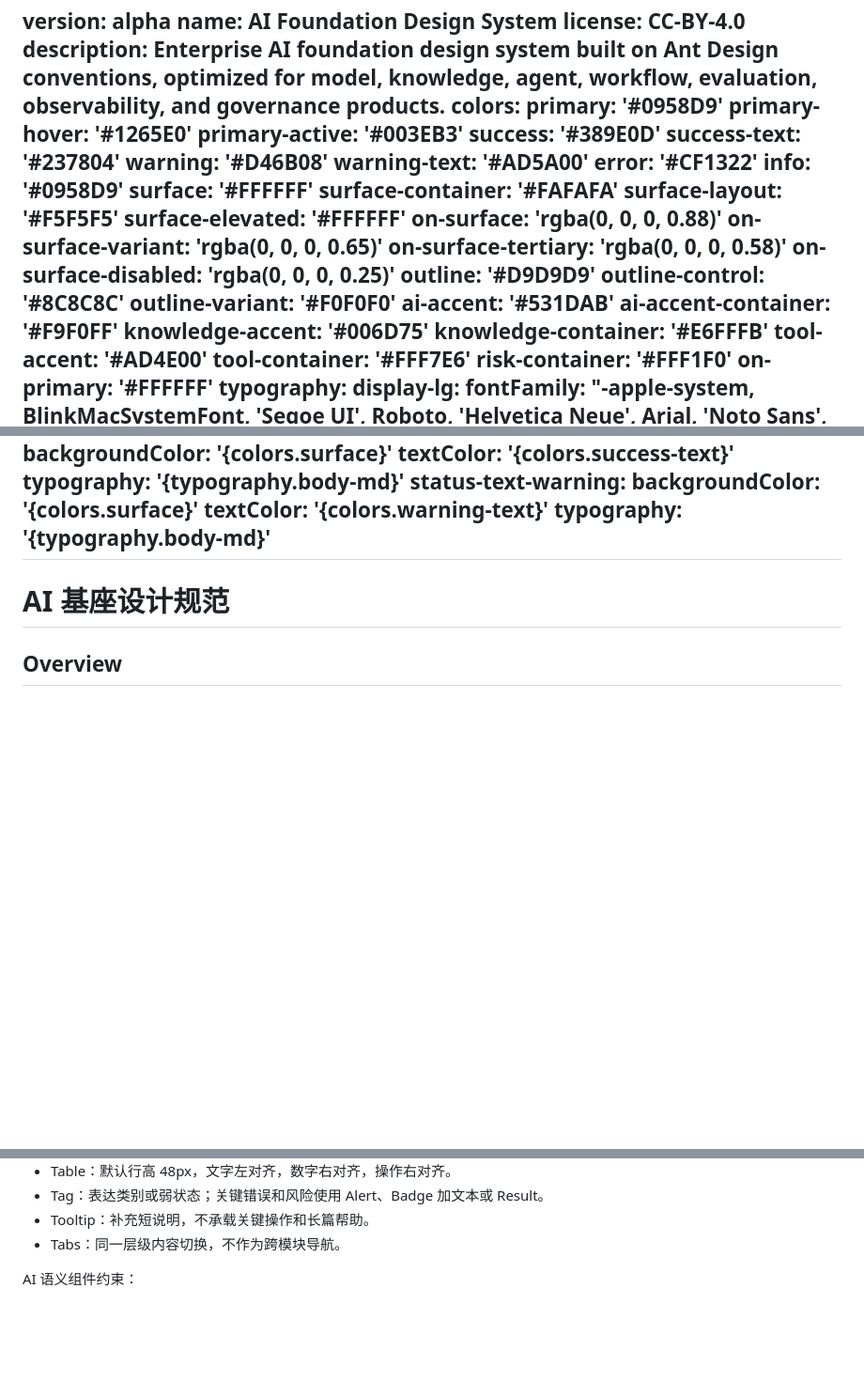
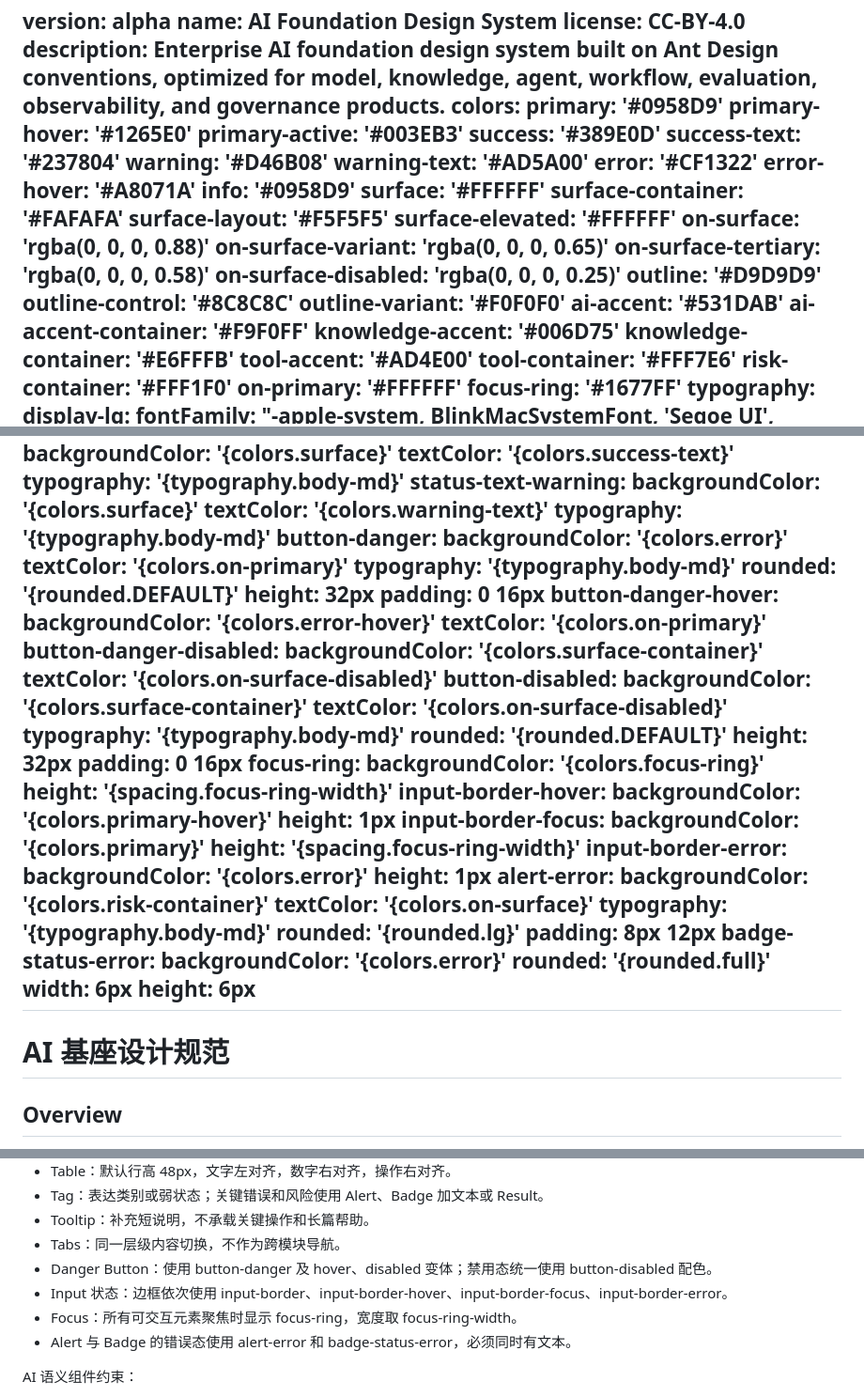
Before and after one commit to leenlbma/ai-foundation-design-system, a Markdown page: DESIGN.md, 3 parts joined by grey strips. Shown at 94% size. Rendered like a GitHub page; blank space fills up the shorter version.

Commit message:
Add error, danger, disabled, focus-ring and input state tokens
New colors: error-hover #A8071A, focus-ring #1677FF. New spacing: focus-ring-width 2px.
New components: button-danger, button-danger-hover, button-danger-disabled, button-disabled, focus-ring, input-border-hover/focus/error, alert-error, badge-status-error.
Contrast (vs white unless noted): white on error 5.57, white on error-hover 7.75, focus-ring 4.10, input-border-hover 5.30, focus 6.16, error 5.57; on-surface on risk-container 15.25. Disabled text 1.82 (WCAG-exempt).
Border/ring tokens are modeled as components with backgroundColor + height since lint rejects borderColor.
lint: 0 errors, 0 warnings.

```diff
--- a/DESIGN.md
+++ b/DESIGN.md
@@ -12,6 +12,7 @@ colors:
   warning: '#D46B08'
   warning-text: '#AD5A00'
   error: '#CF1322'
+  error-hover: '#A8071A'
   info: '#0958D9'
   surface: '#FFFFFF'
   surface-container: '#FAFAFA'
@@ -32,6 +33,7 @@ colors:
   tool-container: '#FFF7E6'
   risk-container: '#FFF1F0'
   on-primary: '#FFFFFF'
+  focus-ring: '#1677FF'
 typography:
   display-lg:
     fontFamily: "-apple-system, BlinkMacSystemFont, 'Segoe UI', Roboto, 'Helvetica Neue', Arial, 'Noto Sans', sans-serif"
@@ -258,6 +261,49 @@ components:
     backgroundColor: '{colors.surface}'
     textColor: '{colors.warning-text}'
     typography: '{typography.body-md}'
+  button-danger:
+    backgroundColor: '{colors.error}'
+    textColor: '{colors.on-primary}'
+    typography: '{typography.body-md}'
+    rounded: '{rounded.DEFAULT}'
+    height: 32px
+    padding: 0 16px
+  button-danger-hover:
+    backgroundColor: '{colors.error-hover}'
+    textColor: '{colors.on-primary}'
+  button-danger-disabled:
+    backgroundColor: '{colors.surface-container}'
+    textColor: '{colors.on-surface-disabled}'
+  button-disabled:
+    backgroundColor: '{colors.surface-container}'
+    textColor: '{colors.on-surface-disabled}'
+    typography: '{typography.body-md}'
+    rounded: '{rounded.DEFAULT}'
+    height: 32px
+    padding: 0 16px
+  focus-ring:
+    backgroundColor: '{colors.focus-ring}'
+    height: '{spacing.focus-ring-width}'
+  input-border-hover:
+    backgroundColor: '{colors.primary-hover}'
+    height: 1px
+  input-border-focus:
+    backgroundColor: '{colors.primary}'
+    height: '{spacing.focus-ring-width}'
+  input-border-error:
+    backgroundColor: '{colors.error}'
+    height: 1px
+  alert-error:
+    backgroundColor: '{colors.risk-container}'
+    textColor: '{colors.on-surface}'
+    typography: '{typography.body-md}'
+    rounded: '{rounded.lg}'
+    padding: 8px 12px
+  badge-status-error:
+    backgroundColor: '{colors.error}'
+    rounded: '{rounded.full}'
+    width: 6px
+    height: 6px
 ---
 
 # AI 基座设计规范
@@ -383,6 +429,10 @@ App Shell
 - Tag：表达类别或弱状态；关键错误和风险使用 Alert、Badge 加文本或 Result。
 - Tooltip：补充短说明，不承载关键操作和长篇帮助。
 - Tabs：同一层级内容切换，不作为跨模块导航。
+- Danger Button：使用 button-danger 及 hover、disabled 变体；禁用态统一使用 button-disabled 配色。
+- Input 状态：边框依次使用 input-border、input-border-hover、input-border-focus、input-border-error。
+- Focus：所有可交互元素聚焦时显示 focus-ring，宽度取 focus-ring-width。
+- Alert 与 Badge 的错误态使用 alert-error 和 badge-status-error，必须同时有文本。
 
 AI 语义组件约束：
 
```
Also changed, not shown: other parts of DESIGN.md (+1 -0 lines).
